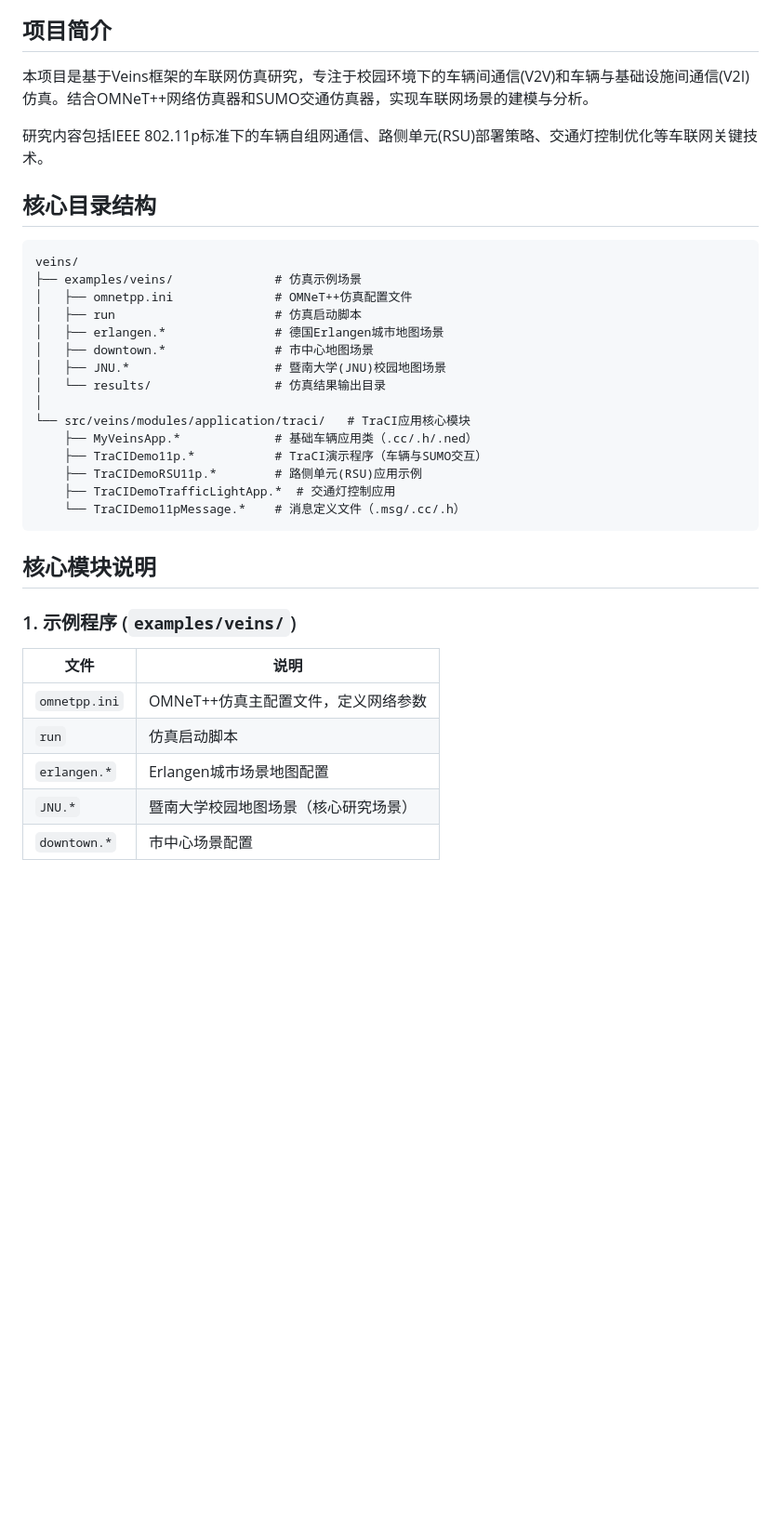
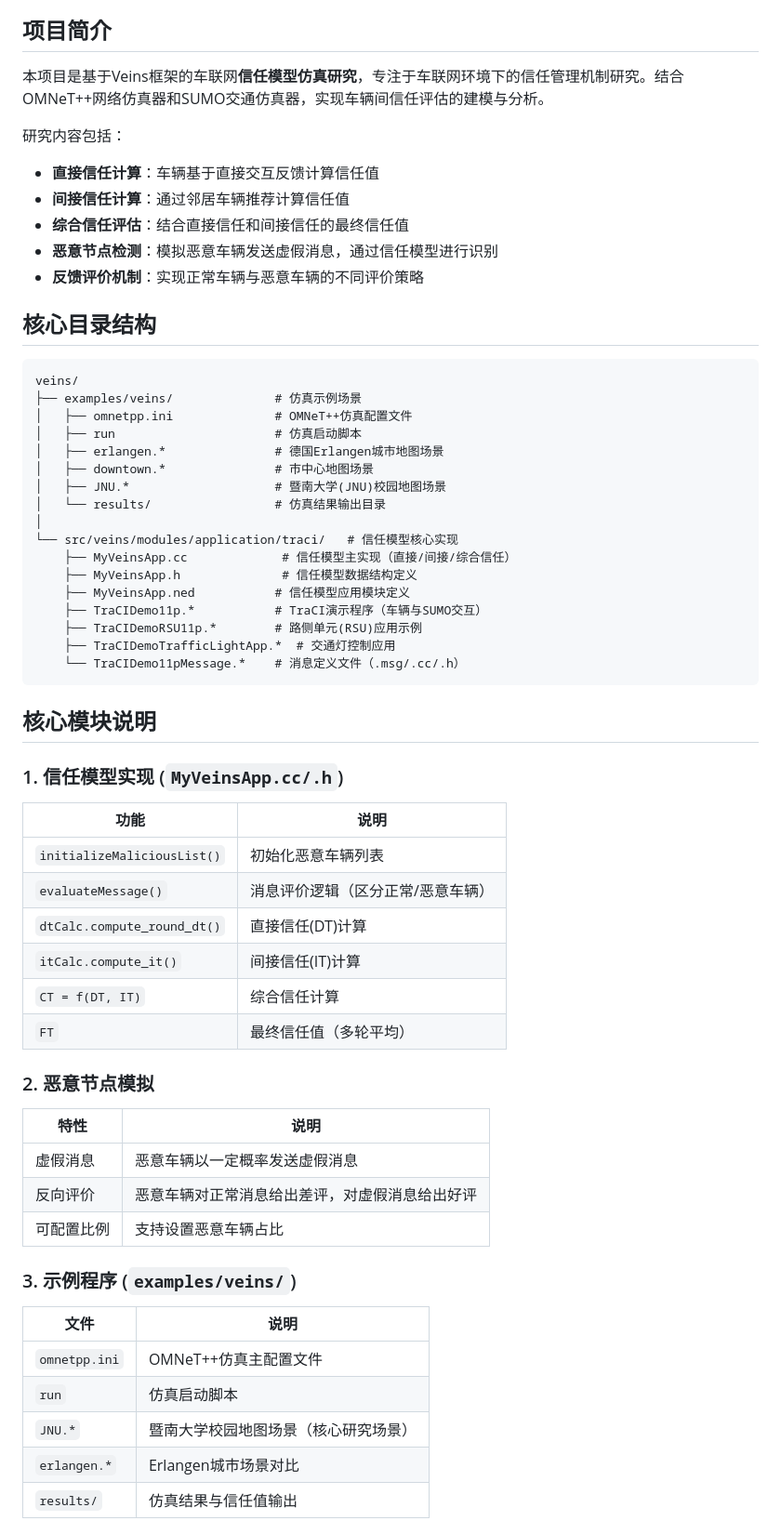
Before and after one commit to refeng005-design/trust_veins, a Markdown page: README.md, the part around one of its changes. Shown at 93% size. Drawn GitHub-style; blank space fills up the shorter version.

```diff
--- a/README.md
+++ b/README.md
@@ -8,9 +8,14 @@
 
 ## 项目简介
 
-本项目是基于Veins框架的车联网仿真研究，专注于校园环境下的车辆间通信(V2V)和车辆与基础设施间通信(V2I)仿真。结合OMNeT++网络仿真器和SUMO交通仿真器，实现车联网场景的建模与分析。
+本项目是基于Veins框架的车联网**信任模型仿真研究**，专注于车联网环境下的信任管理机制研究。结合OMNeT++网络仿真器和SUMO交通仿真器，实现车辆间信任评估的建模与分析。
 
-研究内容包括IEEE 802.11p标准下的车辆自组网通信、路侧单元(RSU)部署策略、交通灯控制优化等车联网关键技术。
+研究内容包括：
+- **直接信任计算**：车辆基于直接交互反馈计算信任值
+- **间接信任计算**：通过邻居车辆推荐计算信任值
+- **综合信任评估**：结合直接信任和间接信任的最终信任值
+- **恶意节点检测**：模拟恶意车辆发送虚假消息，通过信任模型进行识别
+- **反馈评价机制**：实现正常车辆与恶意车辆的不同评价策略
 
 ## 核心目录结构
 
@@ -24,8 +29,10 @@ veins/
 │   ├── JNU.*                    # 暨南大学(JNU)校园地图场景
 │   └── results/                 # 仿真结果输出目录
 │
-└── src/veins/modules/application/traci/   # TraCI应用核心模块
-    ├── MyVeinsApp.*             # 基础车辆应用类（.cc/.h/.ned）
+└── src/veins/modules/application/traci/   # 信任模型核心实现
+    ├── MyVeinsApp.cc             # 信任模型主实现（直接/间接/综合信任）
+    ├── MyVeinsApp.h              # 信任模型数据结构定义
+    ├── MyVeinsApp.ned           # 信任模型应用模块定义
     ├── TraCIDemo11p.*           # TraCI演示程序（车辆与SUMO交互）
     ├── TraCIDemoRSU11p.*        # 路侧单元(RSU)应用示例
     ├── TraCIDemoTrafficLightApp.*  # 交通灯控制应用
@@ -34,12 +41,29 @@ veins/
 
 ## 核心模块说明
 
-### 1. 示例程序 (`examples/veins/`)
+### 1. 信任模型实现 (`MyVeinsApp.cc/.h`)
+| 功能 | 说明 |
+|------|------|
+| `initializeMaliciousList()` | 初始化恶意车辆列表 |
+| `evaluateMessage()` | 消息评价逻辑（区分正常/恶意车辆） |
+| `dtCalc.compute_round_dt()` | 直接信任(DT)计算 |
+| `itCalc.compute_it()` | 间接信任(IT)计算 |
+| `CT = f(DT, IT)` | 综合信任计算 |
+| `FT` | 最终信任值（多轮平均） |
+
+### 2. 恶意节点模拟
+| 特性 | 说明 |
+|------|------|
+| 虚假消息 | 恶意车辆以一定概率发送虚假消息 |
+| 反向评价 | 恶意车辆对正常消息给出差评，对虚假消息给出好评 |
+| 可配置比例 | 支持设置恶意车辆占比 |
+
+### 3. 示例程序 (`examples/veins/`)
 | 文件 | 说明 |
 |------|------|
-| `omnetpp.ini` | OMNeT++仿真主配置文件，定义网络参数 |
+| `omnetpp.ini` | OMNeT++仿真主配置文件 |
 | `run` | 仿真启动脚本 |
-| `erlangen.*` | Erlangen城市场景地图配置 |
 | `JNU.*` | 暨南大学校园地图场景（核心研究场景） |
-| `downtown.*` | 市中心场景配置 |
+| `erlangen.*` | Erlangen城市场景对比 |
+| `results/` | 仿真结果与信任值输出 |
 
```
Also changed, not shown: other parts of README.md (+51 -13 lines).
